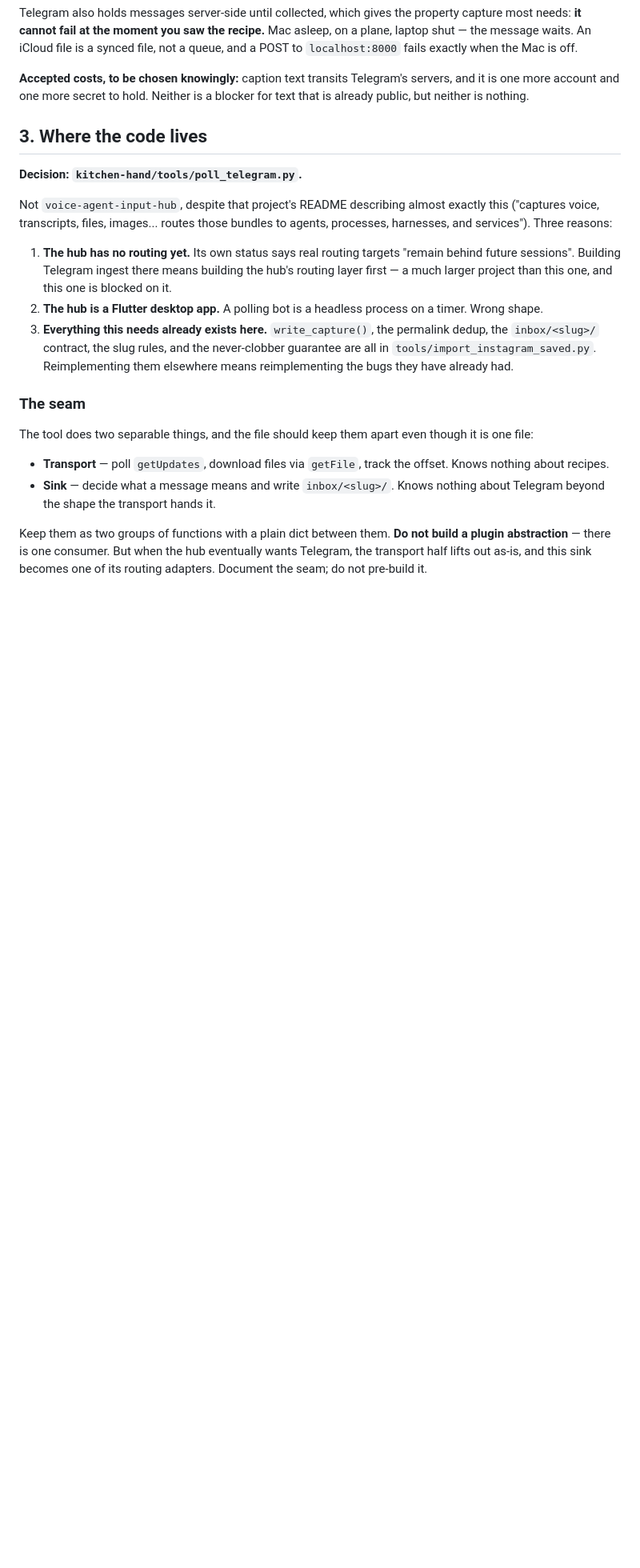
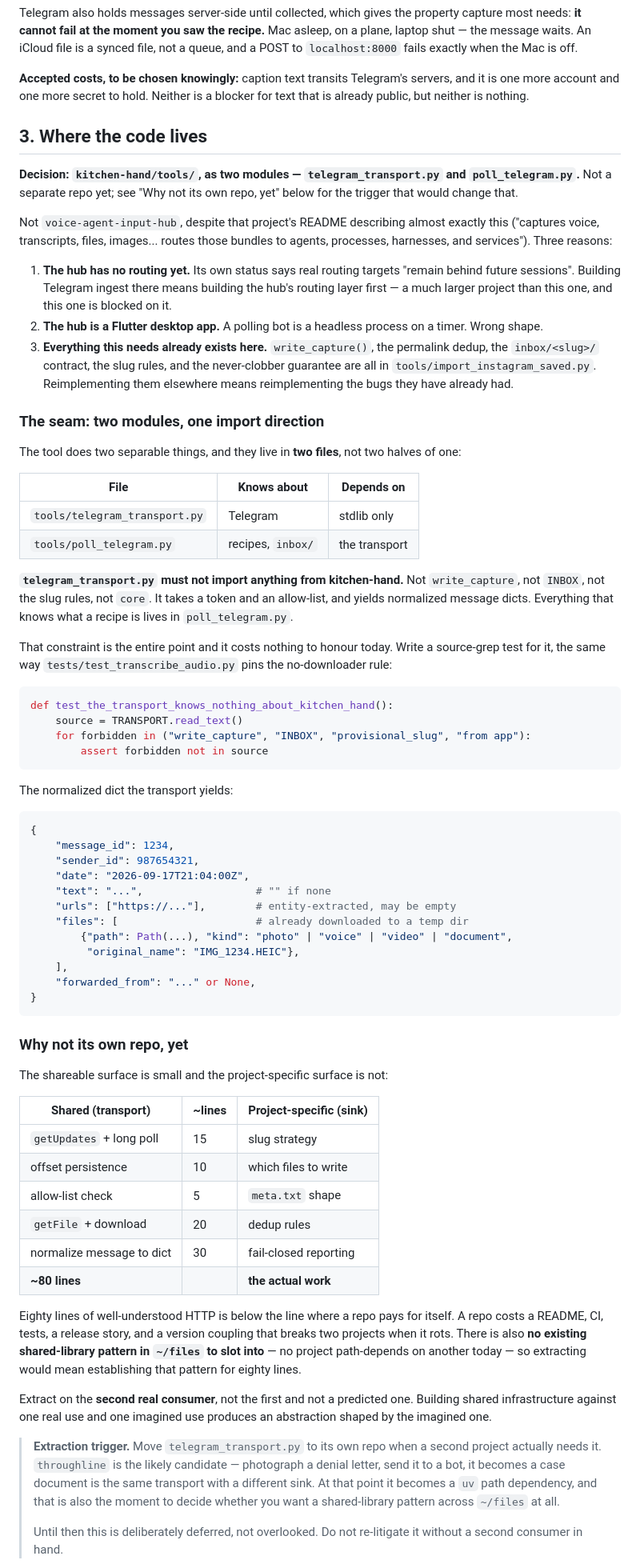
Before and after one commit to evanpthompson/kitchen-hand, a Markdown page: docs/telegram-ingest-spec.md, the part around one of its changes. Shown at 80% size. GitHub-like rendering; blank space fills up the shorter version.

Commit message:
docs: harden the telegram spec on where the shared half lives
The seam goes from "two groups of functions in one file" to two files with an
enforced import direction. telegram_transport.py is stdlib-only and must not
reference write_capture, INBOX, provisional_slug or the service's app package;
poll_telegram.py holds everything that knows what a recipe is. A source-grep
test pins that, the same way tests/test_transcribe_audio.py pins the
no-downloader rule.

The question behind the change was whether this should be its own repo so it
can be shared. Measured rather than guessed: the shareable transport is about
eighty lines - getUpdates, offset, allow-list, getFile, normalize - and
everything hard is project-specific. Slug strategy, which files to write, the
meta.txt shape, dedup and the fail-closed reporting do not transfer. Eighty
lines of well-understood HTTP is below the line where a repo pays for a
README, CI, a release story and a version coupling that breaks two projects
when it rots. There is also no shared-library pattern in ~/files to slot into
- no project path-depends on another today - so extracting now would mean
establishing that pattern for eighty lines.

So: extract on the second real consumer, not the first and not a predicted
one. throughline is the likely candidate, and the spec names it along with an
explicit instruction not to re-litigate without a second consumer in hand.

The reason deferring is safe rather than merely cheaper is the asymmetry:
extraction is cheap later if the import direction is right now, and a rewrite
later if it is not. Getting it right costs nothing today and is enforced by a
test rather than by discipline, so the option stays open without being paid
for.

Also split Phase 0 out: the §10 backfill fix to import_instagram_saved.py
lands before any Telegram code, because without it the two-speed pipeline does
not work and Phase 1 is worth less than it looks.

Co-Authored-By: Claude Opus 5 (1M context) <noreply@anthropic.com>
Claude-Session: https://claude.ai/code/session_016NJrtiG1ZZ7THzTZ4sWcK5

````diff
--- a/docs/telegram-ingest-spec.md
+++ b/docs/telegram-ingest-spec.md
@@ -61,7 +61,10 @@ a blocker for text that is already public, but neither is nothing.
 
 ## 3. Where the code lives
 
-**Decision: `kitchen-hand/tools/poll_telegram.py`.**
+**Decision: `kitchen-hand/tools/`, as two modules —
+`telegram_transport.py` and `poll_telegram.py`.** Not a separate repo
+yet; see "Why not its own repo, yet" below for the trigger that would
+change that.
 
 Not `voice-agent-input-hub`, despite that project's README describing almost
 exactly this ("captures voice, transcripts, files, images... routes those
@@ -79,17 +82,80 @@ bundles to agents, processes, harnesses, and services"). Three reasons:
    Reimplementing them elsewhere means reimplementing the bugs they have
    already had.
 
-### The seam
+### The seam: two modules, one import direction
 
-The tool does two separable things, and the file should keep them apart even
-though it is one file:
+The tool does two separable things, and they live in **two files**, not two
+halves of one:
 
-- **Transport** — poll `getUpdates`, download files via `getFile`, track the
-  offset. Knows nothing about recipes.
-- **Sink** — decide what a message means and write `inbox/<slug>/`. Knows
-  nothing about Telegram beyond the shape the transport hands it.
+| File | Knows about | Depends on |
+|---|---|---|
+| `tools/telegram_transport.py` | Telegram | stdlib only |
+| `tools/poll_telegram.py` | recipes, `inbox/` | the transport |
 
-Keep them as two groups of functions with a plain dict between them. **Do not
-build a plugin abstraction** — there is one consumer. But when the hub
-eventually wants Telegram, the transport half lifts out as-is, and this sink
-becomes one of its routing adapters. Document the seam; do not pre-build it.
+**`telegram_transport.py` must not import anything from kitchen-hand.** Not
+`write_capture`, not `INBOX`, not the slug rules, not `core`. It takes a
+token and an allow-list, and yields normalized message dicts. Everything that
+knows what a recipe is lives in `poll_telegram.py`.
+
+That constraint is the entire point and it costs nothing to honour today.
+Write a source-grep test for it, the same way `tests/test_transcribe_audio.py`
+pins the no-downloader rule:
+
+```python
+def test_the_transport_knows_nothing_about_kitchen_hand():
+    source = TRANSPORT.read_text()
+    for forbidden in ("write_capture", "INBOX", "provisional_slug", "from app"):
+        assert forbidden not in source
+```
+
+The normalized dict the transport yields:
+
+```python
+{
+    "message_id": 1234,
+    "sender_id": 987654321,
+    "date": "2026-09-17T21:04:00Z",
+    "text": "...",                  # "" if none
+    "urls": ["https://..."],        # entity-extracted, may be empty
+    "files": [                      # already downloaded to a temp dir
+        {"path": Path(...), "kind": "photo" | "voice" | "video" | "document",
+         "original_name": "IMG_1234.HEIC"},
+    ],
+    "forwarded_from": "..." or None,
+}
+```
+
+### Why not its own repo, yet
+
+The shareable surface is small and the project-specific surface is not:
+
+| Shared (transport) | ~lines | Project-specific (sink) |
+|---|---|---|
+| `getUpdates` + long poll | 15 | slug strategy |
+| offset persistence | 10 | which files to write |
+| allow-list check | 5 | `meta.txt` shape |
+| `getFile` + download | 20 | dedup rules |
+| normalize message to dict | 30 | fail-closed reporting |
+| **~80 lines** | | **the actual work** |
+
+Eighty lines of well-understood HTTP is below the line where a repo pays for
+itself. A repo costs a README, CI, tests, a release story, and a version
+coupling that breaks two projects when it rots. There is also **no existing
+shared-library pattern in `~/files` to slot into** — no project path-depends
+on another today — so extracting would mean establishing that pattern for
+eighty lines.
+
+Extract on the **second real consumer**, not the first and not a predicted
+one. Building shared infrastructure against one real use and one imagined use
+produces an abstraction shaped by the imagined one.
+
+> **Extraction trigger.** Move `telegram_transport.py` to its own repo when a
+> second project actually needs it. `throughline` is the likely candidate —
+> photograph a denial letter, send it to a bot, it becomes a case document is
+> the same transport with a different sink. At that point it becomes a `uv`
+> path dependency, and that is also the moment to decide whether you want a
+> shared-library pattern across `~/files` at all.
+>
+> Until then this is deliberately deferred, not overlooked. Do not re-litigate
+> it without a second consumer in hand.
+
````
Also changed, not shown: other parts of docs/telegram-ingest-spec.md (+17 -4 lines).
